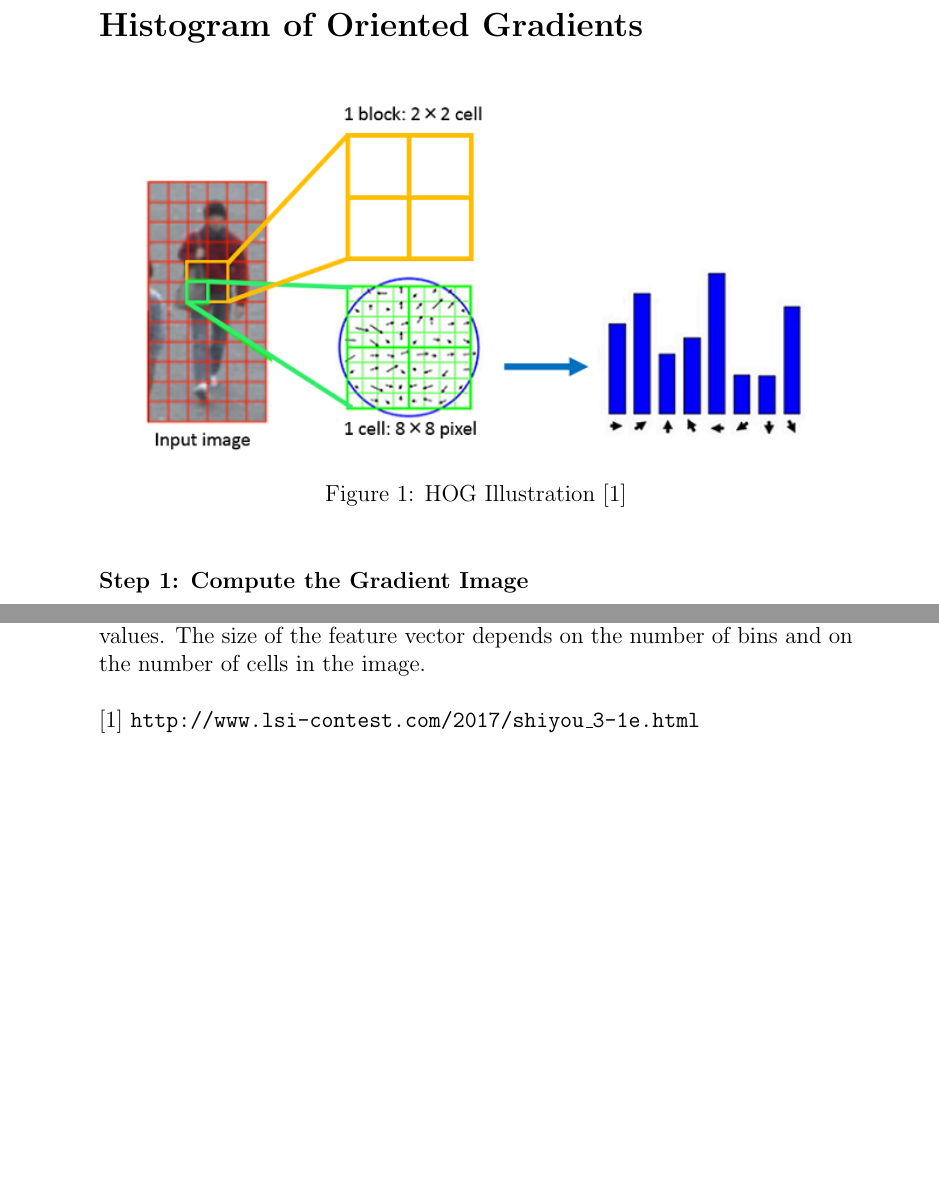
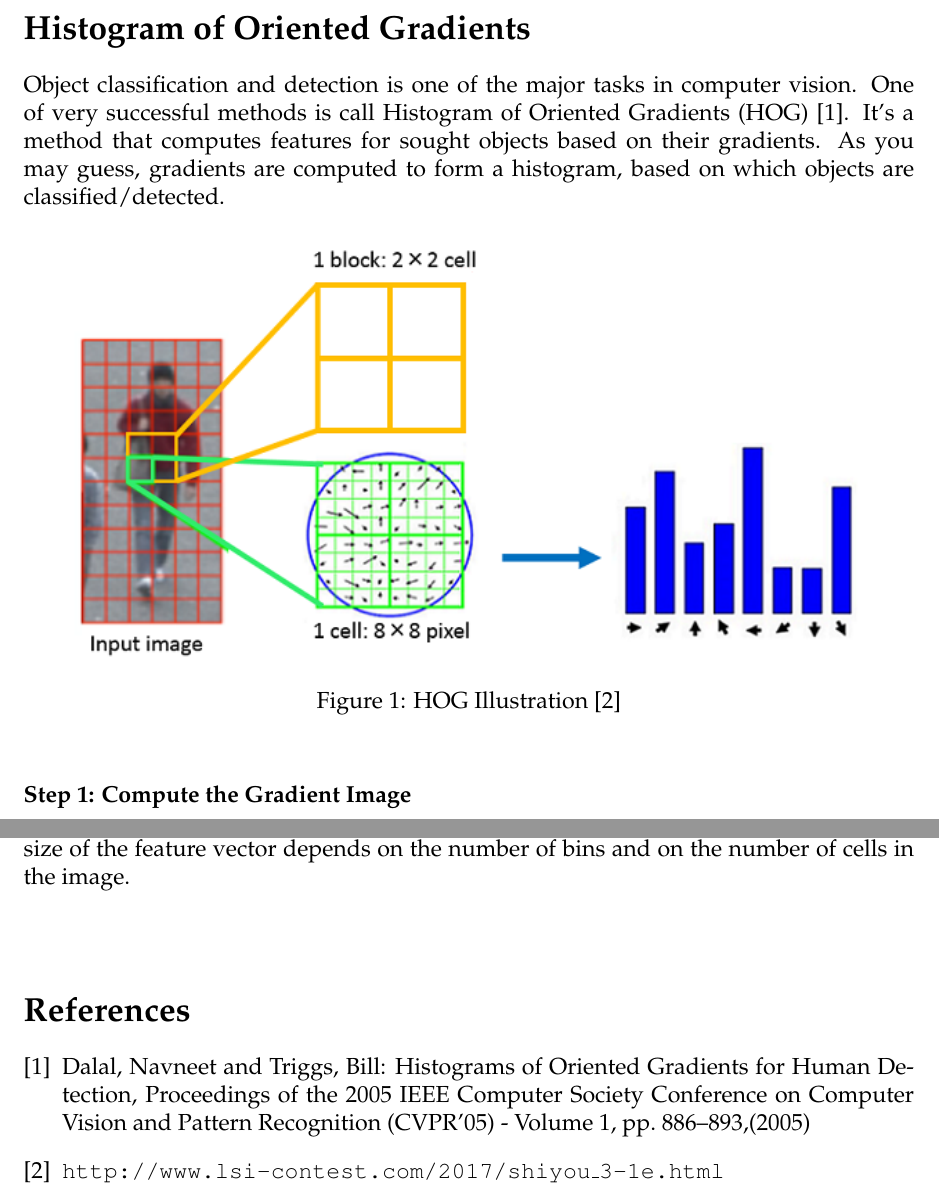
Before and after one commit to geordi/ia-course, a LaTeX problem sheet (assignments/ex10_hog/hog.tex): two parts of pages 1 and 2 of 2, joined at a grey line, cut so that both start at the same text, the shorter picture padded with empty space. Compiled offline with pdfLaTeX.

Commit message:
[HOG] Added small introduction

```diff
--- a/assignments/ex10_hog/hog.tex
+++ b/assignments/ex10_hog/hog.tex
@@ -7,6 +17,12 @@
+Object classification and detection is one of the major tasks in computer vision.
+One of very successful methods is call Histogram of Oriented Gradients (HOG) \cite{dalal}.
+It's a method that computes features for sought objects based on their gradients.
+As you may guess, gradients are computed to form a histogram, based on which
+objects are classified/detected.
+
 \begin{figure}[h!]
-\center
-\includegraphics[width=0.9\textwidth]{hog_scheme.png}
-\caption{HOG Illustration [1]}
-\label{fig:hog}
+    \center
+    \includegraphics[width=0.9\textwidth]{hog_scheme.png}
+    \caption{HOG Illustration \cite{img}}
+    \label{fig:hog}
 \end{figure}
@@ -37,5 +58,13 @@ As a result of this method, we get a feature vector with the histogram values.
 The size of the feature vector depends on the number of bins and on the number of cells in the image.
 \newline
 \newline
-[1] \texttt{http://www.lsi-contest.com/2017/shiyou\_3-1e.html}
+
+\begin{thebibliography}{2}
+\bibitem{dalal}
+Dalal, Navneet and Triggs, Bill: Histograms of Oriented Gradients for Human Detection, Proceedings of the 2005 IEEE Computer Society Conference on Computer Vision and Pattern Recognition (CVPR'05) - Volume 1, pp. 886--893,(2005)
+
+\bibitem{img}
+\texttt{http://www.lsi-contest.com/2017/shiyou\_3-1e.html}
+\end{thebibliography}
+
 \end{document}
```
Also changed, not shown: assignments/ex10_hog/hog.tex (25 more changed lines).
